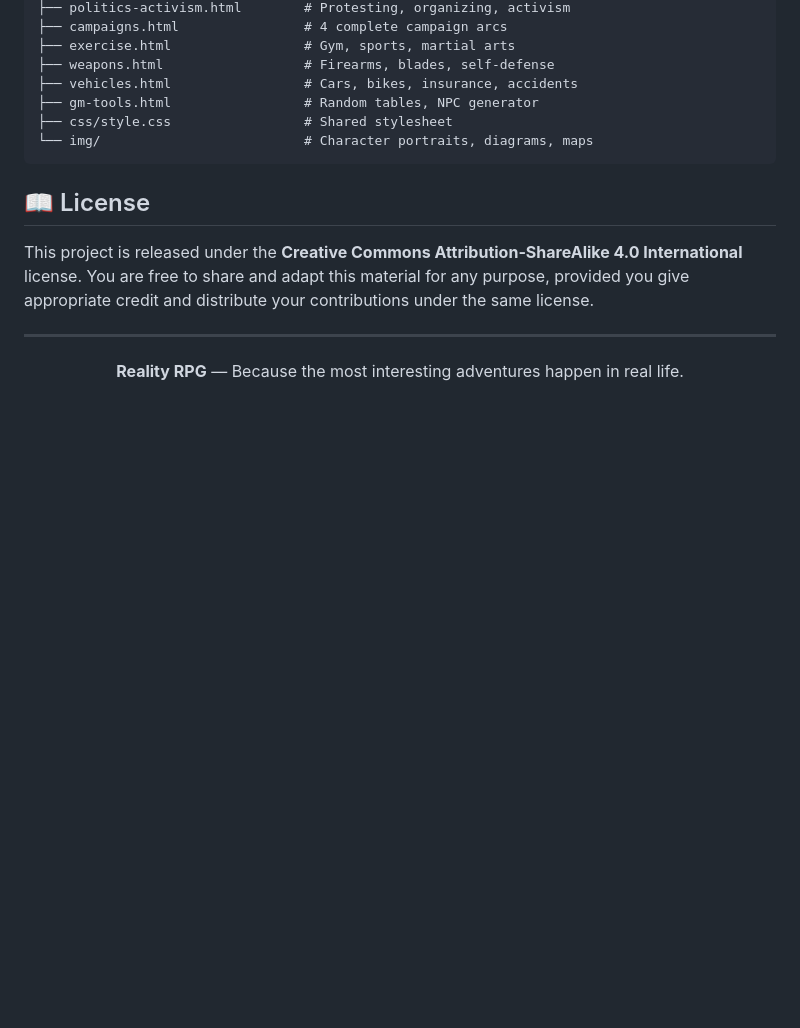
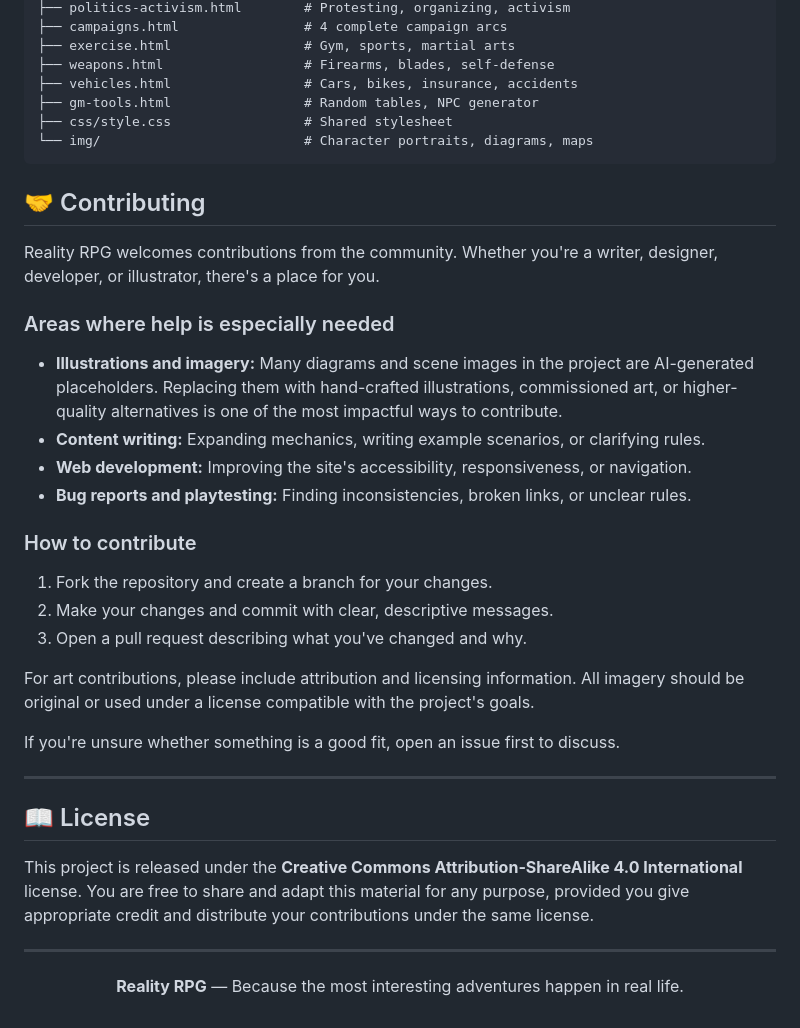
Before and after one commit to petrisi/realityrpg, a Markdown page: README.md, the part around the change. GitHub-like rendering; blank space fills up the shorter version.

Commit message:
docs: add Contributing section to README

````diff
--- a/README.md
+++ b/README.md
@@ -533,6 +533,29 @@ realityrpg/
 └── img/                          # Character portraits, diagrams, maps
 ```
 
+## 🤝 Contributing
+
+Reality RPG welcomes contributions from the community. Whether you're a writer, designer, developer, or illustrator, there's a place for you.
+
+### Areas where help is especially needed
+
+- **Illustrations and imagery:** Many diagrams and scene images in the project are AI-generated placeholders. Replacing them with hand-crafted illustrations, commissioned art, or higher-quality alternatives is one of the most impactful ways to contribute.
+- **Content writing:** Expanding mechanics, writing example scenarios, or clarifying rules.
+- **Web development:** Improving the site's accessibility, responsiveness, or navigation.
+- **Bug reports and playtesting:** Finding inconsistencies, broken links, or unclear rules.
+
+### How to contribute
+
+1. Fork the repository and create a branch for your changes.
+2. Make your changes and commit with clear, descriptive messages.
+3. Open a pull request describing what you've changed and why.
+
+For art contributions, please include attribution and licensing information. All imagery should be original or used under a license compatible with the project's goals.
+
+If you're unsure whether something is a good fit, open an issue first to discuss.
+
+---
+
 ## 📖 License
 
 This project is released under the **Creative Commons Attribution-ShareAlike 4.0 International** license. You are free to share and adapt this material for any purpose, provided you give appropriate credit and distribute your contributions under the same license.
````
